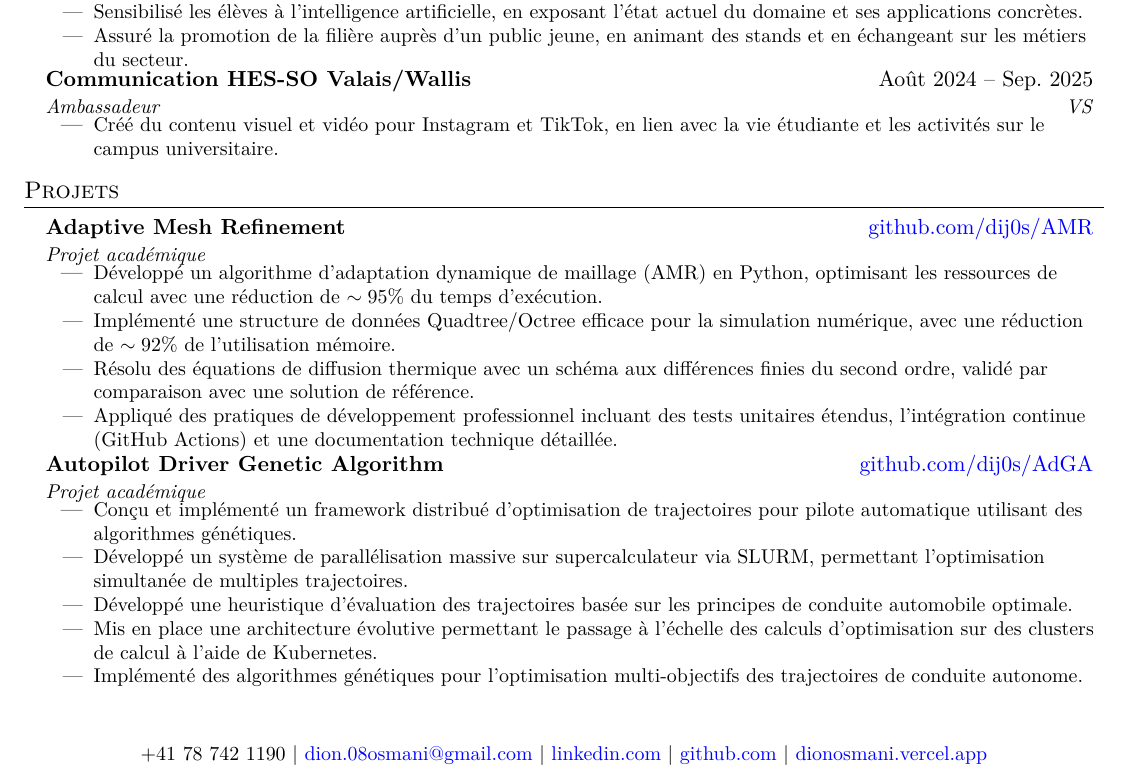
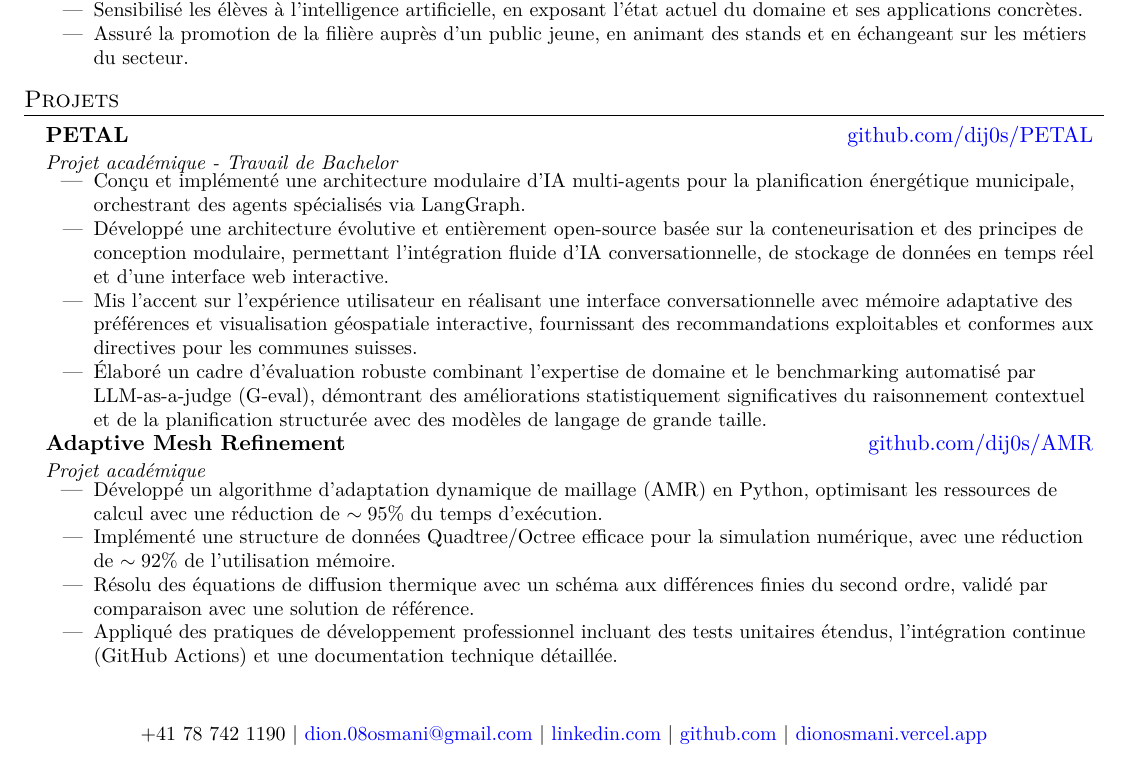
Before and after one commit to dij0s/cv, a LaTeX document (main_fr.tex): part of the page, cut so that both start at the same text. Compiled offline with XeLaTeX.

Commit message:
Updated CV after graduation..

```diff
--- a/main_fr.tex
+++ b/main_fr.tex
@@ -165,13 +165,6 @@
         \resumeItem{Assuré la promotion de la filière auprès d’un public jeune, en animant des stands et en échangeant sur les métiers du secteur.}
     \resumeItemListEnd
 
-    \resumeSubheading
-      {Communication HES-SO Valais/Wallis}{Août 2024 -- Sep. 2025}
-      {Ambassadeur}{VS}
-      \resumeItemListStart
-      \resumeItem{Créé du contenu visuel et vidéo pour Instagram et TikTok, en lien avec la vie étudiante et les activités sur le campus universitaire.}
-      \resumeItemListEnd
-
   \resumeSubHeadingListEnd
 
 % -----------Skill and Interests-----------
@@ -190,6 +183,19 @@
 % Projects
 \section{Projets}
 \resumeProjectListStart
+
+\resumeProjectHeading
+    {PETAL}{\href{https://github.com/dij0s/PETAL}{github.com/dij0s/PETAL}}
+    {Projet académique - Travail de Bachelor}
+    \resumeItemListStart
+    \resumeItem{Conçu et implémenté une architecture modulaire d’IA multi-agents pour la planification énergétique municipale, orchestrant des agents spécialisés via LangGraph.}
+    \resumeItem{Développé une architecture évolutive et entièrement open-source basée sur la conteneurisation et des principes de conception modulaire, permettant l’intégration fluide d’IA conversationnelle, de stockage de données en temps réel et d’une interface web interactive.}
+    \resumeItem{Mis l’accent sur l’expérience utilisateur en réalisant une interface conversationnelle avec mémoire adaptative des préférences et visualisation géospatiale interactive, fournissant des recommandations exploitables et conformes aux directives pour les communes suisses.}
+    \resumeItem{Élaboré un cadre d’évaluation robuste combinant l’expertise de domaine et le benchmarking automatisé par LLM-as-a-judge (G-eval), démontrant des améliorations statistiquement significatives du raisonnement contextuel et de la planification structurée avec des modèles de langage de grande taille.}
+\resumeItemListEnd
+
+\vspace{1mm}
+
 \resumeProjectHeading
     {Adaptive Mesh Refinement}{\href{https://github.com/dij0s/AMR}{github.com/dij0s/AMR}}
     {Projet académique}
@@ -198,18 +204,6 @@
         \resumeItem{Implémenté une structure de données Quadtree/Octree efficace pour la simulation numérique, avec une réduction de $\sim92\%$ de l'utilisation mémoire.}
         \resumeItem{Résolu des équations de diffusion thermique avec un schéma aux différences finies du second ordre, validé par comparaison avec une solution de référence.}
         \resumeItem{Appliqué des pratiques de développement professionnel incluant des tests unitaires étendus, l'intégration continue (GitHub Actions) et une documentation technique détaillée.}
-    \resumeItemListEnd
-    \vspace{1mm}
-
-\resumeProjectHeading
-    {Autopilot Driver Genetic Algorithm}{\href{https://github.com/dij0s/AdGA}{github.com/dij0s/AdGA}}
-    {Projet académique}
-    \resumeItemListStart
-    \resumeItem{Conçu et implémenté un framework distribué d'optimisation de trajectoires pour pilote automatique utilisant des algorithmes génétiques.}
-           \resumeItem{Développé un système de parallélisation massive sur supercalculateur via SLURM, permettant l'optimisation simultanée de multiples trajectoires.}
-           \resumeItem{Développé une heuristique d'évaluation des trajectoires basée sur les principes de conduite automobile optimale.}
-           \resumeItem{Mis en place une architecture évolutive permettant le passage à l'échelle des calculs d'optimisation sur des clusters de calcul à l'aide de Kubernetes.}
-           \resumeItem{Implémenté des algorithmes génétiques pour l'optimisation multi-objectifs des trajectoires de conduite autonome.}
     \resumeItemListEnd
 \resumeProjectListEnd
 
```
Also changed, not shown: main_en.tex (+14 -21 lines), main_en.pdf, main_fr.pdf, 2 other files.
